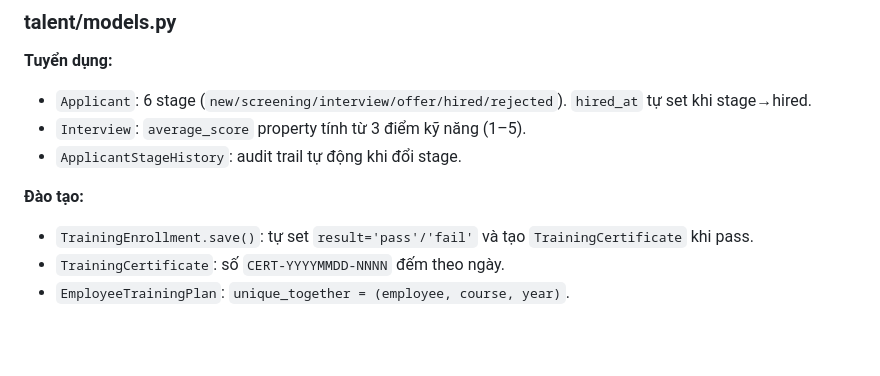
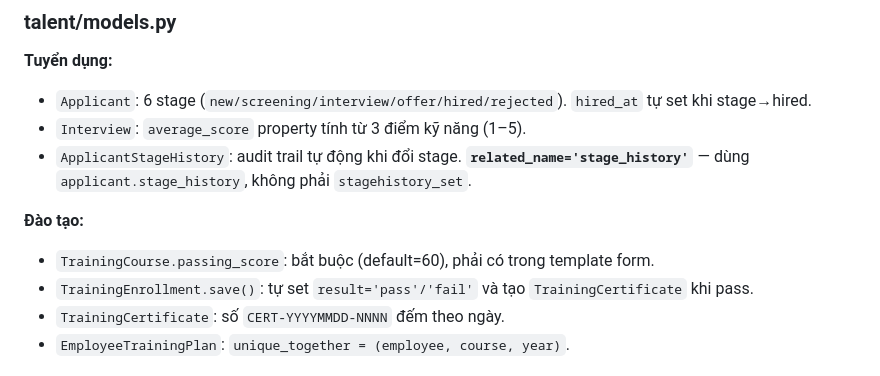
Before and after one commit to luckyhoang1988/hrm_demo, a Markdown page: .claude/CLAUDE.md, the part around the change. Drawn GitHub-style; blank space fills up the shorter version.

Commit message:
docs(CLAUDE.md): cap nhat talent models sau bug fix
- ApplicantStageHistory: ghi chu related_name=stage_history
- TrainingCourse.passing_score: ghi chu bat buoc, phai co trong template

Co-Authored-By: Claude Sonnet 4.6 <noreply@anthropic.com>

```diff
--- a/.claude/CLAUDE.md
+++ b/.claude/CLAUDE.md
@@ -53,9 +53,10 @@ Toggle: `app_contracts_active` `app_attendance_active` `app_payroll_active` `app
 **Tuyển dụng:**
 - `Applicant`: 6 stage (`new/screening/interview/offer/hired/rejected`). `hired_at` tự set khi stage→hired.
 - `Interview`: `average_score` property tính từ 3 điểm kỹ năng (1–5).
-- `ApplicantStageHistory`: audit trail tự động khi đổi stage.
+- `ApplicantStageHistory`: audit trail tự động khi đổi stage. **`related_name='stage_history'`** — dùng `applicant.stage_history`, không phải `stagehistory_set`.
 
 **Đào tạo:**
+- `TrainingCourse.passing_score`: bắt buộc (default=60), phải có trong template form.
 - `TrainingEnrollment.save()`: tự set `result='pass'/'fail'` và tạo `TrainingCertificate` khi pass.
 - `TrainingCertificate`: số `CERT-YYYYMMDD-NNNN` đếm theo ngày.
 - `EmployeeTrainingPlan`: `unique_together = (employee, course, year)`.
```
